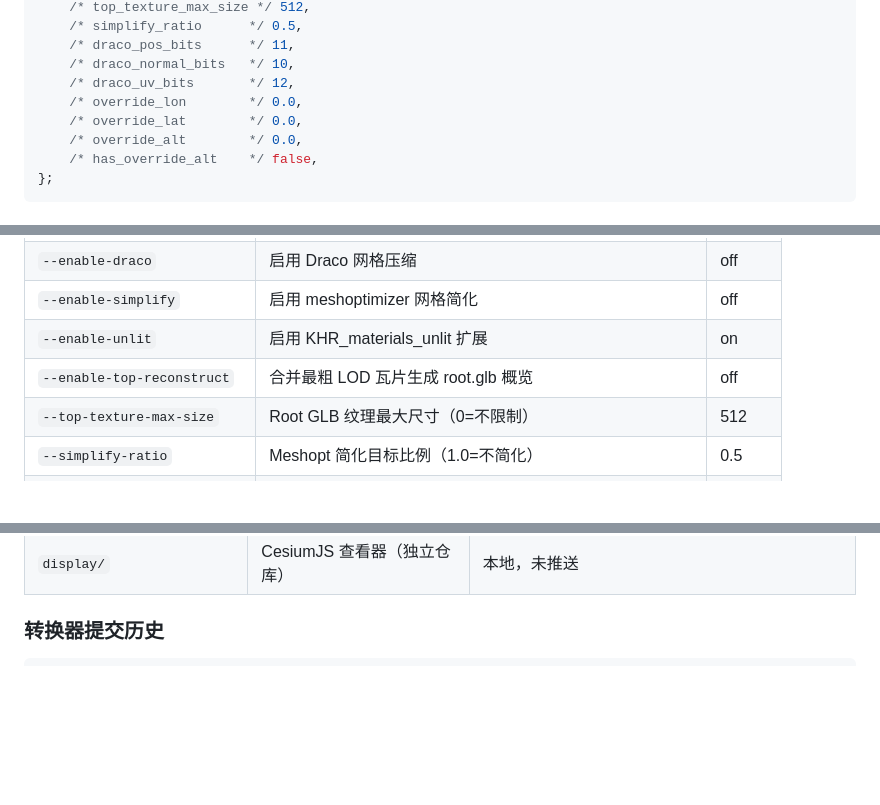
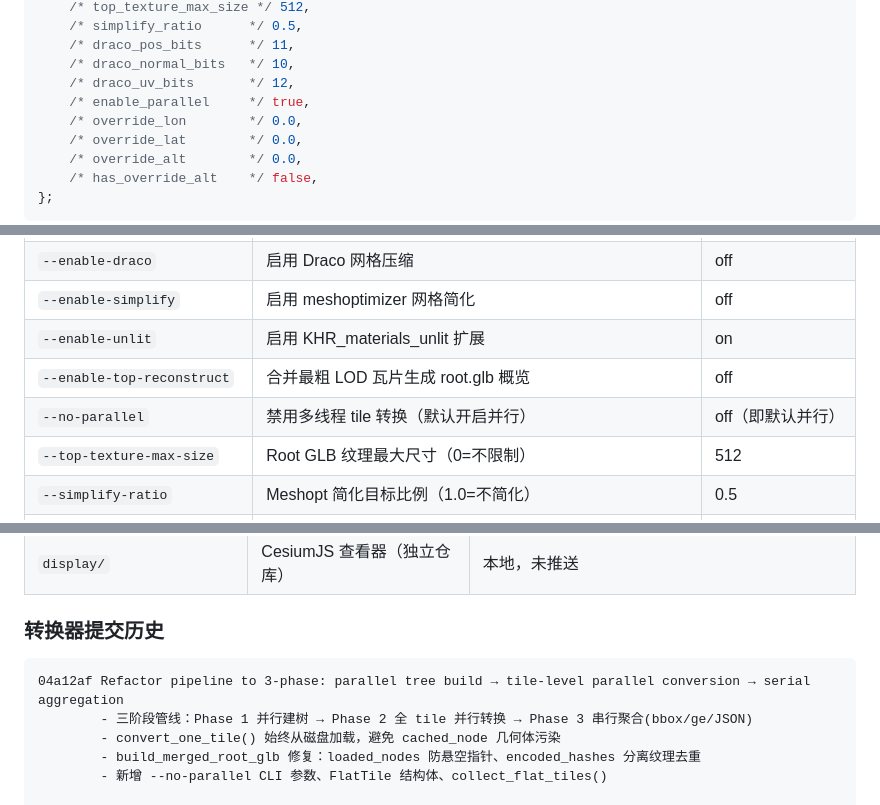
Before and after one commit to Elionjack/osg_c-_base_fanvanzh-3dtiles, a Markdown page: README.md, 3 parts joined by grey strips. GitHub-like rendering; blank space fills up the shorter version.

Commit message:
Update README: document 3-phase pipeline, --no-parallel, and recent fixes
Co-Authored-By: Claude <noreply@anthropic.com>

````diff
--- a/README.md
+++ b/README.md
@@ -180,6 +180,7 @@ static const HardcodedConfig g_config = {
     /* draco_pos_bits      */ 11,
     /* draco_normal_bits   */ 10,
     /* draco_uv_bits       */ 12,
+    /* enable_parallel     */ true,
     /* override_lon        */ 0.0,
     /* override_lat        */ 0.0,
     /* override_alt        */ 0.0,
@@ -330,6 +331,7 @@ src/ 和 src1.1/ 现在共享完整的网格处理管线。核心差异仅在于
 | `--enable-simplify` | 启用 meshoptimizer 网格简化 | off |
 | `--enable-unlit` | 启用 KHR_materials_unlit 扩展 | on |
 | `--enable-top-reconstruct` | 合并最粗 LOD 瓦片生成 root.glb 概览 | off |
+| `--no-parallel` | 禁用多线程 tile 转换（默认开启并行） | off（即默认并行） |
 | `--top-texture-max-size` | Root GLB 纹理最大尺寸（0=不限制） | 512 |
 | `--simplify-ratio` | Meshopt 简化目标比例（1.0=不简化） | 0.5 |
 | `--draco-pos-bits` | Draco 位置量化位数 | 11 |
@@ -352,6 +354,12 @@ src/ 和 src1.1/ 现在共享完整的网格处理管线。核心差异仅在于
 ### 转换器提交历史
 
 ```
+04a12af Refactor pipeline to 3-phase: parallel tree build → tile-level parallel conversion → serial aggregation
+        - 三阶段管线：Phase 1 并行建树 → Phase 2 全 tile 并行转换 → Phase 3 串行聚合(bbox/ge/JSON)
+        - convert_one_tile() 始终从磁盘加载，避免 cached_node 几何体污染
+        - build_merged_root_glb 修复：loaded_nodes 防悬空指针、encoded_hashes 分离纹理去重
+        - 新增 --no-parallel CLI 参数、FlatTile 结构体、collect_flat_tiles()
+
 53482f8 完成顶点重建，暴露控制参数
         - Feat: --enable-top-reconstruct 合并最粗 LOD 瓦片生成 root.glb
         - Feat: --top-texture-max-size 控制 root GLB 纹理最大尺寸
````
